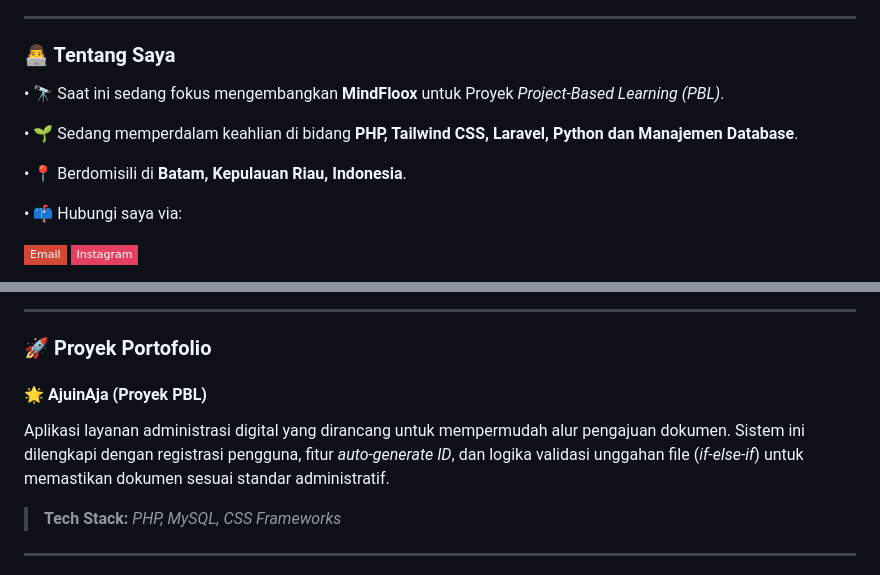
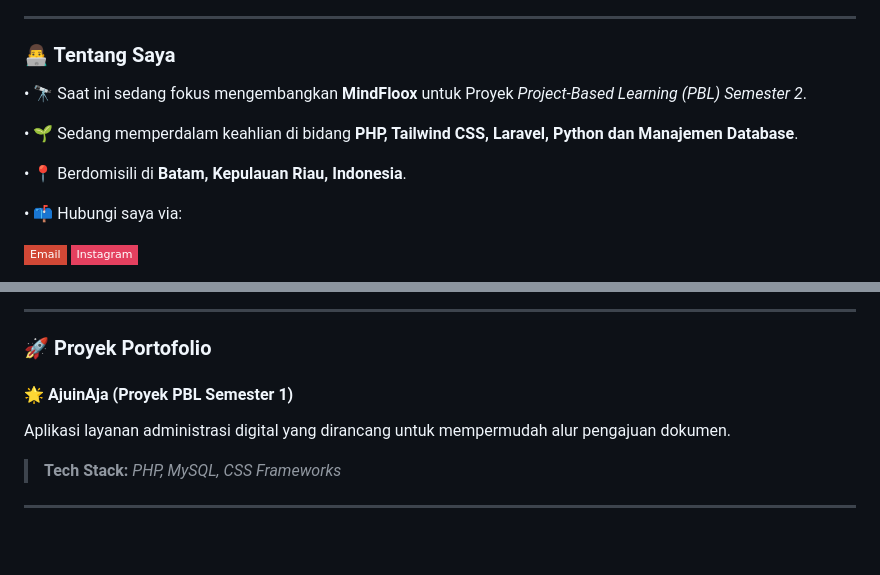
Before and after one commit to ShabirKhan17/ShabirKhan17, a Markdown page: README.md, 2 parts joined by grey strips. Drawn GitHub-style; badges without logos; blank space fills up the shorter version.

```diff
--- a/README.md
+++ b/README.md
@@ -12,15 +12,11 @@
   <div style="flex: 1; text-align: left;">
     <h3>👨‍💻 Tentang Saya</h3>
-    <p>• 🔭 Saat ini sedang fokus mengembangkan <b>MindFloox</b> untuk Proyek <i>Project-Based Learning (PBL)</i>.</p>
+    <p>• 🔭 Saat ini sedang fokus mengembangkan <b>MindFloox</b> untuk Proyek <i>Project-Based Learning (PBL) Semester 2</i>.</p>
     <p>• 🌱 Sedang memperdalam keahlian di bidang <b>PHP, Tailwind CSS, Laravel, Python dan Manajemen Database</b>.</p>
     <p>• 📍 Berdomisili di <b>Batam, Kepulauan Riau, Indonesia</b>.</p>
     <p>• 📫 Hubungi saya via:</p>
     <p>
-      <a href="mailto:sabir.khij5@gmail.com">
-        <img src="https://img.shields.io/badge/Email-D14836?style=flat-square&logo=gmail&logoColor=white" alt="Email" />
-      </a>
-      <a href="https://www.instagram.com/shiroro.rio?igsh=Z3ptNTJseTRmYTc4">
-        <img src="https://img.shields.io/badge/Instagram-E4405F?style=flat-square&logo=instagram&logoColor=white" alt="Instagram" />
-      </a>
+      <a href="mailto:sabir.khij5@gmail.com"><img src="https://img.shields.io/badge/Email-D14836?style=flat-square&logo=gmail&logoColor=white" alt="Email" /></a>
+      <a href="https://www.instagram.com/shiroro.rio?igsh=Z3ptNTJseTRmYTc4"><img src="https://img.shields.io/badge/Instagram-E4405F?style=flat-square&logo=instagram&logoColor=white" alt="Instagram" /></a>
     </p>
   </div>
@@ -42,8 +40,8 @@
 
 ### 🚀 Proyek Portofolio
 
-#### 🌟 AjuinAja (Proyek PBL)
-Aplikasi layanan administrasi digital yang dirancang untuk mempermudah alur pengajuan dokumen. Sistem ini dilengkapi dengan registrasi pengguna, fitur *auto-generate ID*, dan logika validasi unggahan file (*if-else-if*) untuk memastikan dokumen sesuai standar administratif.
+#### 🌟 AjuinAja (Proyek PBL Semester 1)
+Aplikasi layanan administrasi digital yang dirancang untuk mempermudah alur pengajuan dokumen.
 > **Tech Stack:** *PHP, MySQL, CSS Frameworks*
 
 ---
```
Also changed, not shown: other parts of README.md (+6 -4 lines).
